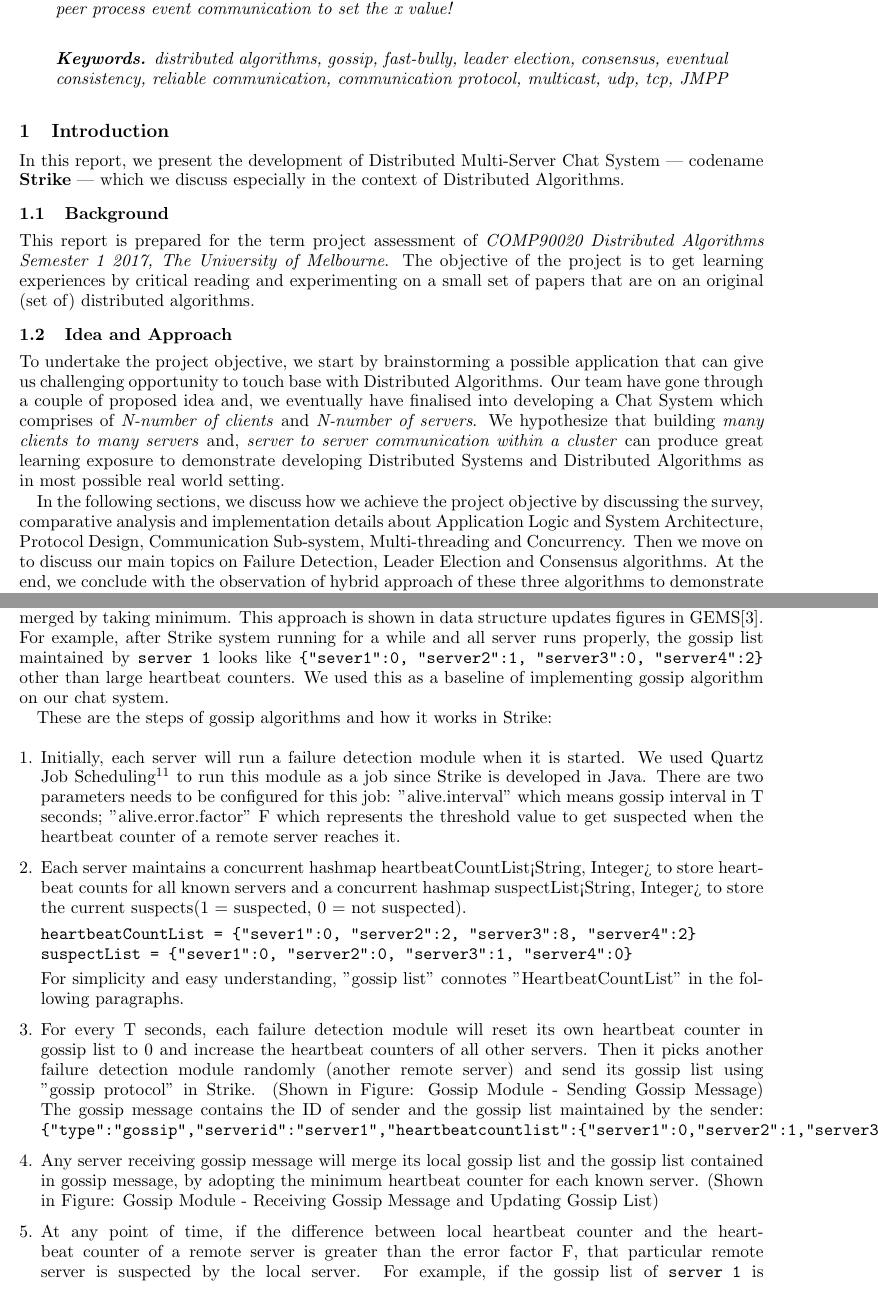
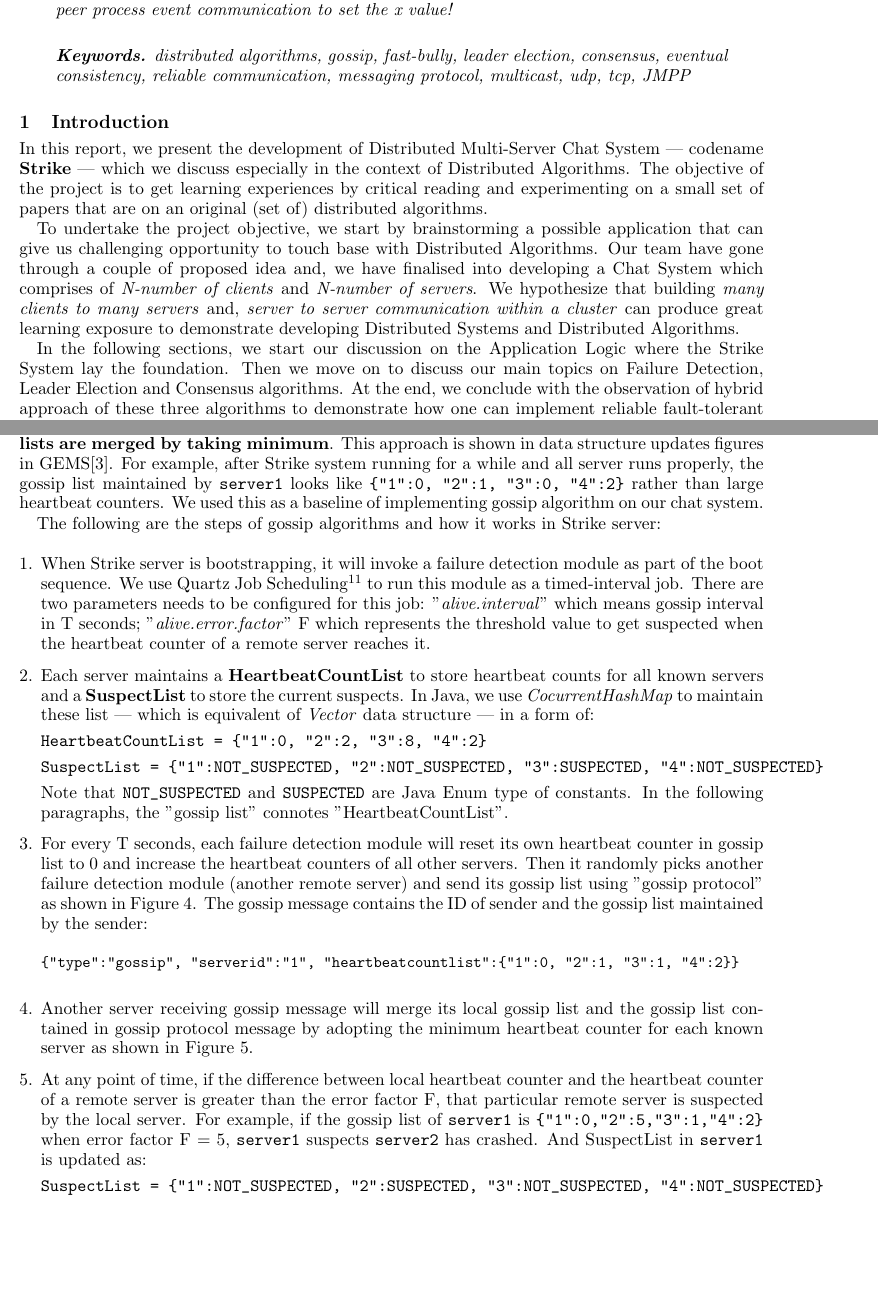
Before and after one commit to GayashanNA/dareport, a LaTeX paper (dareport.tex, which reads failuredetection.tex, intro.tex): two parts of pages 1 and 8 of 19, joined at a grey line, cut so that both start at the same text, the shorter picture padded with empty space. Compiled offline with pdfLaTeX.

Commit message:
Editorial on FD, AppLogic and compacted Intro. Minor keywords changes.

```diff
--- a/dareport.tex
+++ b/dareport.tex
@@ -61,7 +61,7 @@ Contrast to single machine algorithm, the design of distributed algorithm involv
 \end{abstract}
 
 \begin{keywords}
-distributed algorithms, gossip, fast-bully, leader election, consensus, eventual consistency, reliable communication, communication protocol, multicast, udp, tcp, JMPP
+distributed algorithms, gossip, fast-bully, leader election, consensus, eventual consistency, reliable communication, messaging protocol, multicast, udp, tcp, JMPP
 \end{keywords}
 
 
--- a/failuredetection.tex
+++ b/failuredetection.tex
@@ -15,17 +17,22 @@ To address this problem, we used gossip-type protocol to implement distributed a
 
-However, the heartbeat counter will increase infinitely in the gossip list by using this approach and this is not desirable since the messages containing heartbeat counter list is passing between hosts. On the other hand, Stike Servers may not get started exactly at the same time, so servers started slightly later will get suspected more easily. Bias in failure detection exists. Therefore, we decide to do other way around. Instead of increment own heartbeat count and merging gossip lists by taking the maximum, we increase the heartbeat count for all remote servers and gossip lists are merged by taking minimum. This approach is shown in data structure updates figures in GEMS\cite{gems}. For example, after Strike system running for a while and all server runs properly, the gossip list maintained by \verb|server 1| looks like \verb|{"sever1":0, "server2":1, "server3":0, "server4":2}| other than large heartbeat counters. We used this as a baseline of implementing gossip algorithm on our chat system.
+However, the heartbeat counter will increase infinitely in the gossip list by using this approach and this is not desirable since the messages containing heartbeat counter list is passing between hosts. On the other hand, Stike Servers may not get started exactly at the same time, so servers started slightly later will get suspected more easily. Bias in failure detection exists. Therefore, we decide to do other way around. Instead of increment own heartbeat count and merging gossip lists by taking the maximum, \textbf{we increase the heartbeat count for all remote servers and gossip lists are merged by taking minimum}. This approach is shown in data structure updates figures in GEMS\cite{gems}. For example, after Strike system running for a while and all server runs properly, the gossip list maintained by \verb|server1| looks like \verb|{"1":0, "2":1, "3":0, "4":2}| rather than large heartbeat counters. We used this as a baseline of implementing gossip algorithm on our chat system.
 
-These are the steps of gossip algorithms and how it works in Strike:
+The following are the steps of gossip algorithms and how it works in Strike server:
 
 \begin{enumerate}[leftmargin=*]
-\item Initially, each server will run a failure detection module when it is started. We used Quartz Job Scheduling\footnote{http://www.quartz-scheduler.org/} to run this module as a job since Strike is developed in Java. There are two parameters needs to be configured for this job: "alive.interval" which means gossip interval in T seconds; "alive.error.factor" F which represents the threshold value to get suspected when the heartbeat counter of a remote server reaches it.
+\item When Strike server is bootstrapping, it will invoke a failure detection module as part of the boot sequence. We use Quartz Job Scheduling\footnote{http://www.quartz-scheduler.org/} to run this module as a timed-interval job. There are two parameters needs to be configured for this job: "\emph{alive.interval}" which means gossip interval in T seconds; "\emph{alive.error.factor}" F which represents the threshold value to get suspected when the heartbeat counter of a remote server reaches it.
 
-\item Each server maintains a concurrent hashmap heartbeatCountList<String, Integer> to store heartbeat counts for all known servers and a concurrent hashmap suspectList<String, Integer> to store the current suspects(1 = suspected, 0 = not suspected).
+\item Each server maintains a \textbf{HeartbeatCountList} to store heartbeat counts for all known servers and a \textbf{SuspectList} to store the current suspects. In Java, we use \emph{CocurrentHashMap} to maintain these list --- which is equivalent of \emph{Vector} data structure --- in a form of:
 
-\verb|heartbeatCountList = {"sever1":0, "server2":2, "server3":8, "server4":2}|
-\verb|suspectList = {"sever1":0, "server2":0, "server3":1, "server4":0}|
+\verb|HeartbeatCountList = {"1":0, "2":2, "3":8, "4":2}|
 
-For simplicity and easy understanding, "gossip list" connotes "HeartbeatCountList" in the following paragraphs.
+\verb|SuspectList = {"1":NOT_SUSPECTED, "2":NOT_SUSPECTED, "3":SUSPECTED, "4":NOT_SUSPECTED}|
 
-\item For every T seconds, each failure detection module will reset its own heartbeat counter in gossip list to 0 and increase the heartbeat counters of all other servers. Then it picks another failure detection module randomly (another remote server) and send its gossip list using "gossip protocol" in Strike. (Shown in Figure: Gossip Module - Sending Gossip Message) The gossip message contains the ID of sender and the gossip list maintained by the sender:
-\verb|{"type":"gossip","serverid":"server1","heartbeatcountlist":{"server1":0,"server2":1,"server3":1,"server4":2}}|
+Note that \verb|NOT_SUSPECTED| and \verb|SUSPECTED| are Java Enum type of constants. In the following paragraphs, the "gossip list" connotes "HeartbeatCountList".
+
+\item For every T seconds, each failure detection module will reset its own heartbeat counter in gossip list to 0 and increase the heartbeat counters of all other servers. Then it randomly picks another failure detection module (another remote server) and send its gossip list using "gossip protocol" as shown in Figure~\ref{fig:sending_gmsg}. The gossip message contains the ID of sender and the gossip list maintained by the sender:
+
+\begin{small}
+\begin{verbatim}
+{"type":"gossip", "serverid":"1", "heartbeatcountlist":{"1":0, "2":1, "3":1, "4":2}}
+\end{verbatim}
@@ -36,7 +45,8 @@ For simplicity and easy understanding, "gossip list" connotes "HeartbeatCountLis
 \caption{Gossip Module - Sending Gossip Message}
+\label{fig:sending_gmsg}
 \centering
 \end{figure}
 
-\item Any server receiving gossip message will merge its local gossip list and the gossip list contained in gossip message, by adopting the minimum heartbeat counter for each known server. (Shown in Figure: Gossip Module - Receiving Gossip Message and Updating Gossip List)
+\item Another server receiving gossip message will merge its local gossip list and the gossip list contained in gossip protocol message by adopting the minimum heartbeat counter for each known server as shown in Figure~\ref{fig:receiving_gmsg}.
 
 \begin{figure}[h]
@@ -45,11 +55,11 @@ For simplicity and easy understanding, "gossip list" connotes "HeartbeatCountLis
 \caption{Gossip Module - Receiving Gossip Message and Updating Gossip List}
+\label{fig:receiving_gmsg}
 \centering
 \end{figure}
 
+\item At any point of time, if the difference between local heartbeat counter and the heartbeat counter of a remote server is greater than the error factor F, that particular remote server is suspected by the local server. For example, if the gossip list of \verb|server1| is \verb|{"1":0,"2":5,"3":1,"4":2}| when error factor F = 5, \verb|server1| suspects \verb|server2| has crashed. And SuspectList in \verb|server1| is updated as:
 
-\item At any point of time, if the difference between local heartbeat counter and the heartbeat counter of a remote server is greater than the error factor F, that particular remote server is suspected by the local server. For example, if the gossip list of \verb|server 1| is \verb|{"server1":0,"server2":5,"server3":1,"server4":2}| when error factor F = 5, \verb|server 1| suspects \verb|server 2| has crashed. And suspectList in Server 1 is updataed as:
-
-\verb|{"server1":0,"server2":1,"server3":0,"server4":0}|
+\verb|SuspectList = {"1":NOT_SUSPECTED, "2":SUSPECTED, "3":NOT_SUSPECTED, "4":NOT_SUSPECTED}|
 
 \end{enumerate}
 
--- a/intro.tex
+++ b/intro.tex
@@ -4,14 +4,17 @@
 % Content here
 
 \section{Introduction}
-In this report, we present the development of Distributed Multi-Server Chat System --- codename \textbf{Strike} --- which we discuss especially in the context of Distributed Algorithms.
+In this report, we present the development of Distributed Multi-Server Chat System --- codename \textbf{Strike} --- which we discuss especially in the context of Distributed Algorithms. The objective of the project is to get learning experiences by critical reading and experimenting on a small set of papers that are on an original (set of) distributed algorithms.
 
-\subsection{Background}
-This report is prepared for the term project assessment of \textit{COMP90020 Distributed Algorithms Semester 1 2017, The University of Melbourne}. The objective of the project is to get learning experiences by critical reading and experimenting on a small set of papers that are on an original (set of) distributed algorithms.
+%\subsection{Background}
+%This report is prepared for the term project assessment of \textit{COMP90020 Distributed Algorithms Semester 1 2017, The University of Melbourne}.
 
-\subsection{Idea and Approach}
-To undertake the project objective, we start by brainstorming a possible application that can give us challenging opportunity to touch base with Distributed Algorithms. Our team have gone through a couple of proposed idea and, we eventually have finalised into developing a Chat System which comprises of \emph{N-number of clients} and \emph{N-number of servers}. We hypothesize that building \emph{many clients to many servers} and, \emph{server to server communication within a cluster} can produce great learning exposure to demonstrate developing Distributed Systems and Distributed Algorithms as in most possible real world setting.
+%\subsection{Idea and Approach}
+To undertake the project objective, we start by brainstorming a possible application that can give us challenging opportunity to touch base with Distributed Algorithms. Our team have gone through a couple of proposed idea and, we have finalised into developing a Chat System which comprises of \emph{N-number of clients} and \emph{N-number of servers}. We hypothesize that building \emph{many clients to many servers} and, \emph{server to server communication within a cluster} can produce great learning exposure to demonstrate developing Distributed Systems and Distributed Algorithms.
+% as in most possible real world setting.
 
-In the following sections, we discuss how we achieve the project objective by discussing the survey, comparative analysis and implementation details about Application Logic and System Architecture, Protocol Design, Communication Sub-system, Multi-threading and Concurrency. Then we move on to discuss our main topics on Failure Detection, Leader Election and Consensus algorithms. At the end, we conclude with the observation of hybrid approach of these three algorithms to demonstrate how one can implement reliable fault-tolerant and eventual consistency in distributed systems.
+%In the following sections, we discuss how we achieve the project objective by discussing the survey, %comparative analysis and implementation details about Application Logic and System Architecture, %Protocol Design, Communication Sub-system, Multi-threading and Concurrency.
+
+In the following sections, we start our discussion on the Application Logic where the Strike System lay the foundation. Then we move on to discuss our main topics on Failure Detection, Leader Election and Consensus algorithms. At the end, we conclude with the observation of hybrid approach of these three algorithms to demonstrate how one can implement reliable fault-tolerant and eventual consistency in distributed systems.
 
 \end{document}
```
Also changed, not shown: applogic.tex (+18 -16 lines), failuredetection.tex (21 more changed lines).
